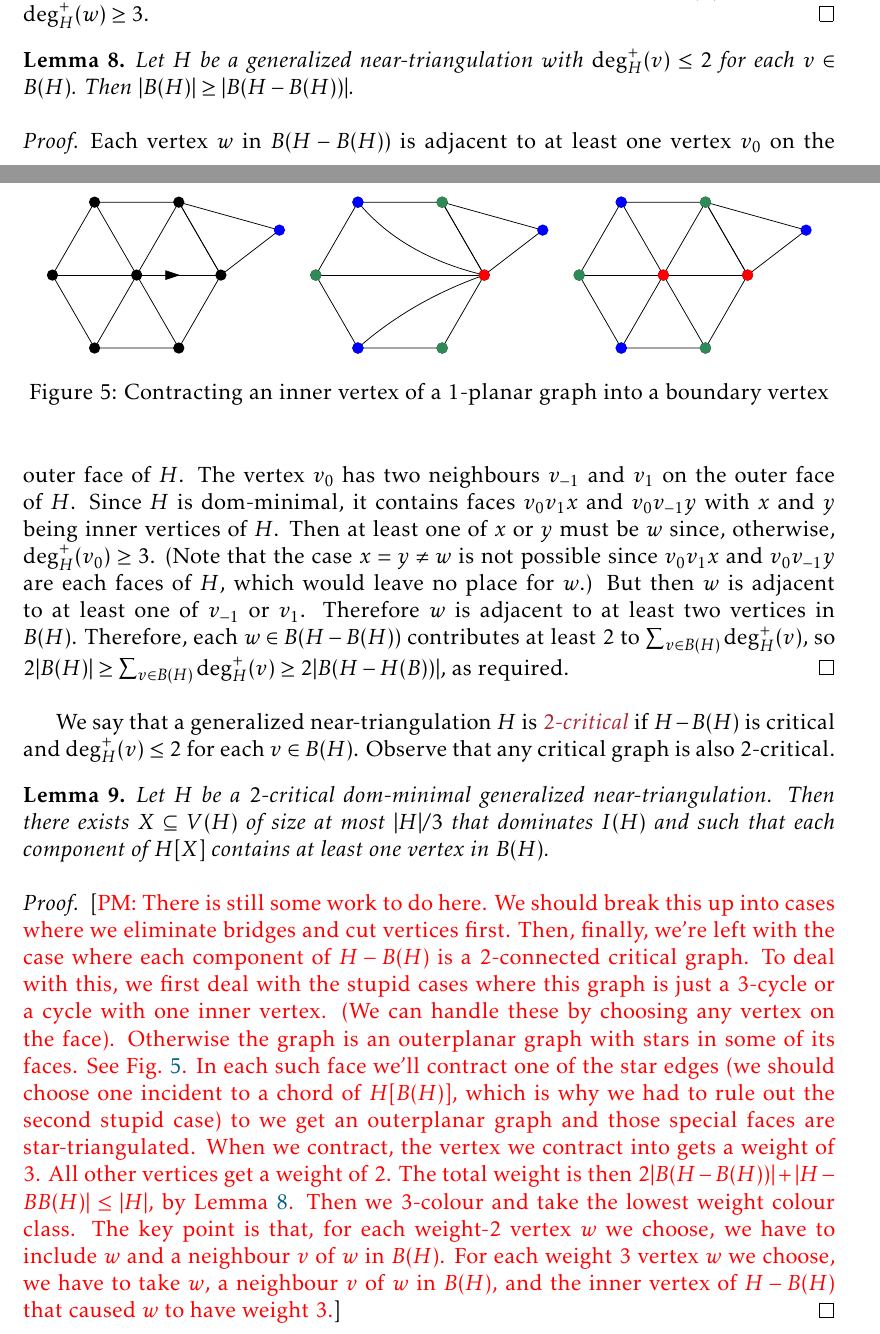
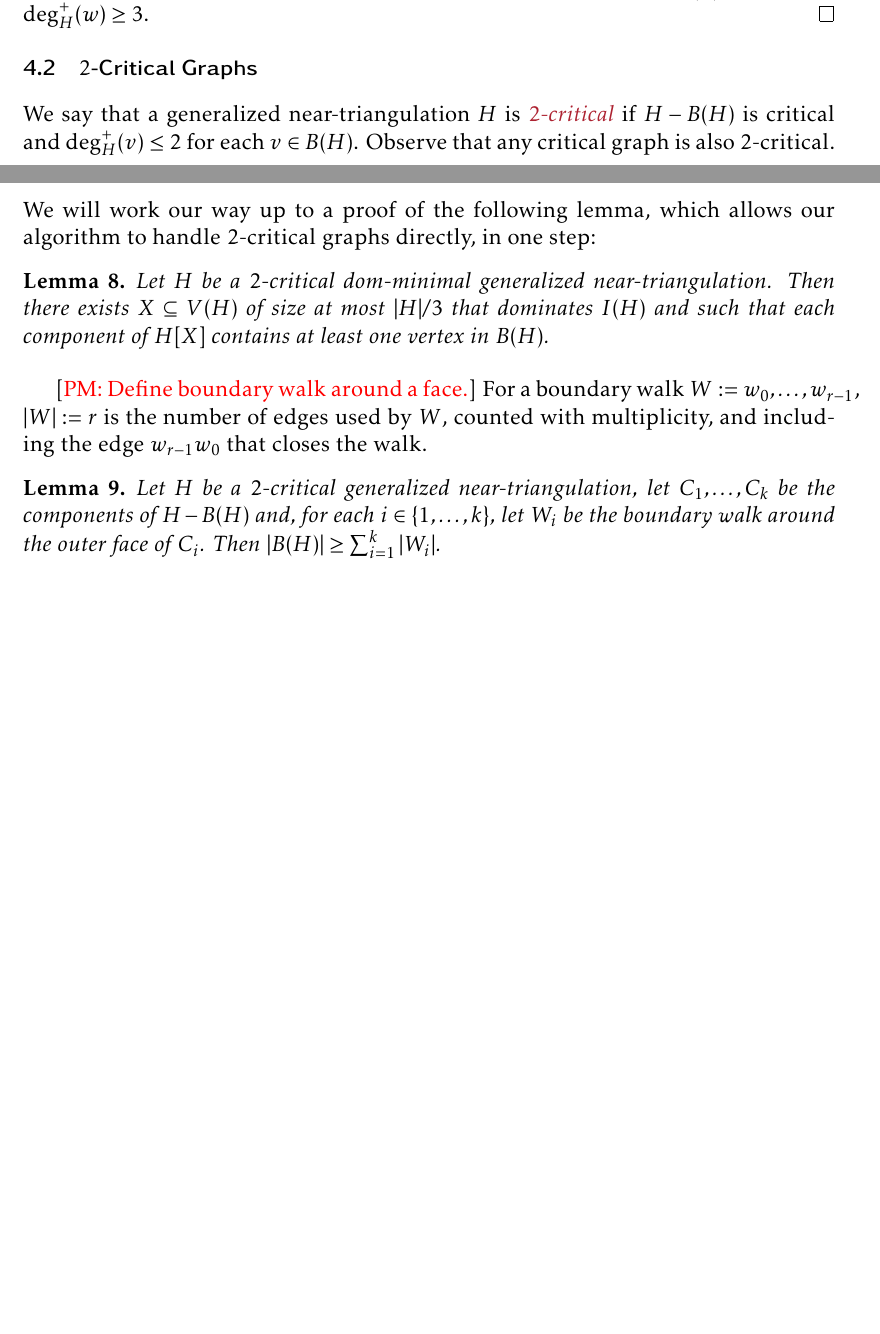
Before and after one commit to patmorin/cds2, a LaTeX paper (main.tex): two parts of pages 11 and 12 of 18, joined at a grey line, cut so that both start at the same text, the shorter picture padded with empty space. Compiled offline with pdfLaTeX.

Commit message:
Updates from Overleaf

```diff
--- a/main.tex
+++ b/main.tex
@@ -527,30 +527,34 @@ Note that the next three lemmas consider the case where $H$ is a generalized nea
   All that remains is to show that $\deg^+_{H-v_0}(w)\ge 3$.  First, observe that $z$ is in $B(H-B(H))$, so $z$ does not contribute to $\deg^+_{H-B(H)}(w)$. We claim that $z$ is in $I(H-v_0)$, so $z$ does contribute to $\deg^+_{H-v_0}(w)$.   Indeed, the only other possibility is that $z$ is adjacent to $v_0$.  In this case, consider the cycle $C:=v_0,\ldots,v_j,z$.  This cycle has $w$ in its interior. The vertices of $N^+_{H-B(H)}(w)$ must be in the interior of $C$. For each $a\in\{1,\ldots,j\}$, $v_{a-1}v_a w$ is a face of $H$, so the cycle $D:=v_0,\ldots,v_j,w$ does not contain any vertices of $N^+_{H-B(H)}(w)$ in its interior.  Therefore, the vertices in $N^+_{H-B(H)}(w)$ must be in the interior of the cycle $\overline{D}:=v_0,w,z$.  Since $H$ is a near-triangulation, this implies that at least one of $v_0$ is adjacent to some vertex in $I(H)\setminus\{w,z\}$. But this is not possible since it would imply that $\deg^+_H(v_0)\ge 3$.  Therefore $v_0$ is not adjacent to $z$, so $z$ is in the interior of $H-v_0$ and $N^+_{H-v_0}(w)\supseteq N^+_{H-B(H)}(w)\uplus\{z\}$, so $\deg^+_H(w)\ge 3$.
 \end{proof}
 
-\begin{lem}\label{big_boundary}
-  Let $H$ be a generalized near-triangulation with $\deg^+_H(v)\le 2$ for each $v\in B(H)$.  Then $|B(H)|\ge |B(H-B(H))|$.
-\end{lem}
 
-\begin{proof}
-  Each vertex $w$ in $B(H-B(H))$ is adjacent to at least one vertex $v_0$ on the outer face of $H$.  The vertex $v_0$ has two neighbours $v_{-1}$ and $v_1$ on the outer face of $H$. Since $H$ is dom-minimal, it contains faces $v_0v_1x$ and $v_0v_{-1}y$ with $x$ and $y$ being inner vertices of $H$.  Then at least one of $x$ or $y$ must be $w$ since, otherwise, $\deg^+_H(v_0)\ge 3$. (Note that the case $x=y\neq w$ is not possible since $v_0v_1x$ and $v_0v_{-1}y$ are each faces of $H$, which would leave no place for $w$.)   But then $w$ is adjacent to at least one of $v_{-1}$ or $v_1$.  Therefore $w$ is adjacent to at least two vertices in $B(H)$.  Therefore, each $w\in B(H-B(H))$ contributes at least $2$ to $\sum_{v\in B(H)}\deg^+_H(v)$, so $2|B(H)|\ge \sum_{v\in B(H)}\deg^+_H(v)\ge 2|B(H-H(B))|$, as required.
-\end{proof}
+\subsection{$2$-Critical Graphs}
 
-We say that a generalized near-triangulation $H$ is \defin{$2$-critical} if $H-B(H)$ is critical and $\deg^+_H(v)\le 2$ for each $v\in B(H)$.  Observe that any critical graph is also $2$-critical.
+We say that a generalized near-triangulation $H$ is \defin{$2$-critical} if $H-B(H)$ is critical and $\deg^+_H(v)\le 2$ for each $v\in B(H)$.  Observe that any critical graph is also $2$-critical.  We will work our way up to a proof of the following lemma, which allows our algorithm to handle $2$-critical graphs directly, in one step:
 
 \begin{lem}\label{two_critical_handler}
   Let $H$ be a $2$-critical dom-minimal generalized near-triangulation.  Then there exists $X\subseteq V(H)$ of size at most $|H|/3$ that dominates $I(H)$ and such that each component of $H[X]$ contains at least one vertex in $B(H)$.
 \end{lem}
 
+% \begin{proof}
+%   \pat{There is still some work to do here.  We should break this up into cases where we eliminate bridges and cut vertices first.  Then, finally, we're left with the case where each component of $H-B(H)$ is a $2$-connected critical graph. To deal with this, we first deal with the stupid cases where this graph is just a $3$-cycle or a cycle with one inner vertex. (We can handle these by choosing any vertex on the face).  Otherwise the graph is an outerplanar graph with stars in some of its faces.  See \cref{contraction}. In each such face we'll contract one of the star edges (we should choose one incident to a chord of $H[B(H)]$, which is why we had to rule out the second stupid case) to we get an outerplanar graph and those special faces are star-triangulated.  When we contract, the vertex we contract into gets a weight of $3$. All other vertices get a weight of $2$. The total weight is then $2|B(H-B(H))|+|H-BB(H)|\le |H|$, by \cref{big_boundary}. Then we $3$-colour and take the lowest weight colour class.  The key point is that, for each weight-$2$ vertex $w$ we choose, we have to include $w$ and a neighbour $v$ of $w$ in $B(H)$.  For each weight $3$ vertex $w$ we choose, we have to take $w$, a neighbour $v$ of $w$ in $B(H)$, and the inner vertex of $H-B(H)$ that caused $w$ to have weight $3$.}
+% \begin{figure}
+%     \begin{center}
+%         \begin{tabular}{ccc}
+%             \includegraphics[page=1]{figs/contractor} &
+%             \includegraphics[page=2]{figs/contractor} &
+%             \includegraphics[page=3]{figs/contractor}
+%         \end{tabular}
+%         \caption{Contracting an inner vertex of a $1$-planar graph into a boundary vertex}
+%         \label{contraction}
+%     \end{center}
+% \end{figure}
+% \end{proof}
+
+\pat{Define boundary walk around a face.}  For a boundary walk $W:=w_0,\ldots,w_{r-1}$, $|W|:=r$ is the number of edges used by $W$, counted with multiplicity, and including the edge $w_{r-1}w_0$ that closes the walk.
+
+\begin{lem}\label{boundary_vs_walk}
+  Let $H$ be a $2$-critical generalized near-triangulation, let $C_1,\ldots,C_k$ be the components of $H-B(H)$ and, for each $i\in\{1,\ldots,k\}$, let $W_i$ be the boundary walk around the outer face of $C_i$. Then $|B(H)|\ge \sum_{i=1}^k |W_i|$.
+\end{lem}
+
 \begin{proof}
-  \pat{There is still some work to do here.  We should break this up into cases where we eliminate bridges and cut vertices first.  Then, finally, we're left with the case where each component of $H-B(H)$ is a $2$-connected critical graph. To deal with this, we first deal with the stupid cases where this graph is just a $3$-cycle or a cycle with one inner vertex. (We can handle these by choosing any vertex on the face).  Otherwise the graph is an outerplanar graph with stars in some of its faces.  See \cref{contraction}. In each such face we'll contract one of the star edges (we should choose one incident to a chord of $H[B(H)]$, which is why we had to rule out the second stupid case) to we get an outerplanar graph and those special faces are star-triangulated.  When we contract, the vertex we contract into gets a weight of $3$. All other vertices get a weight of $2$. The total weight is then $2|B(H-B(H))|+|H-BB(H)|\le |H|$, by \cref{big_boundary}. Then we $3$-colour and take the lowest weight colour class.  The key point is that, for each weight-$2$ vertex $w$ we choose, we have to include $w$ and a neighbour $v$ of $w$ in $B(H)$.  For each weight $3$ vertex $w$ we choose, we have to take $w$, a neighbour $v$ of $w$ in $B(H)$, and the inner vertex of $H-B(H)$ that caused $w$ to have weight $3$.}
-\begin{figure}
-    \begin{center}
-        \begin{tabular}{ccc}
-            \includegraphics[page=1]{figs/contractor} &
-            \includegraphics[page=2]{figs/contractor} &
-            \includegraphics[page=3]{figs/contractor}
-        \end{tabular}
-        \caption{Contracting an inner vertex of a $1$-planar graph into a boundary vertex}
-        \label{contraction}
-    \end{center}
-\end{figure}
```
Also changed, not shown: main.tex (28 more changed lines).
